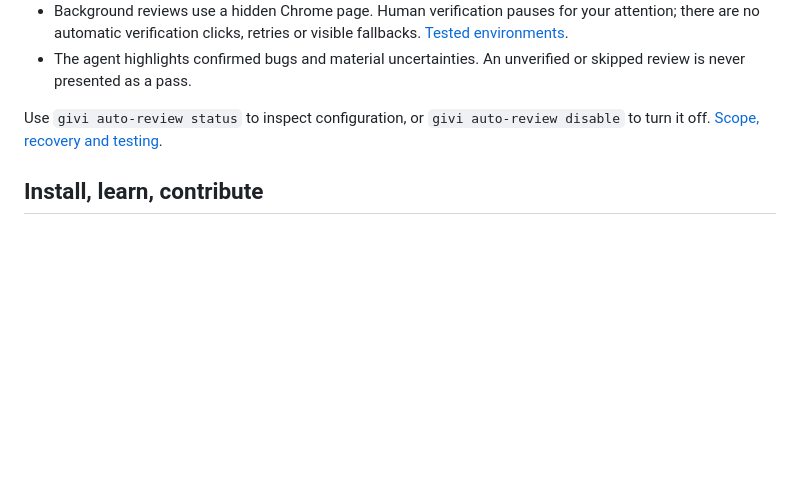
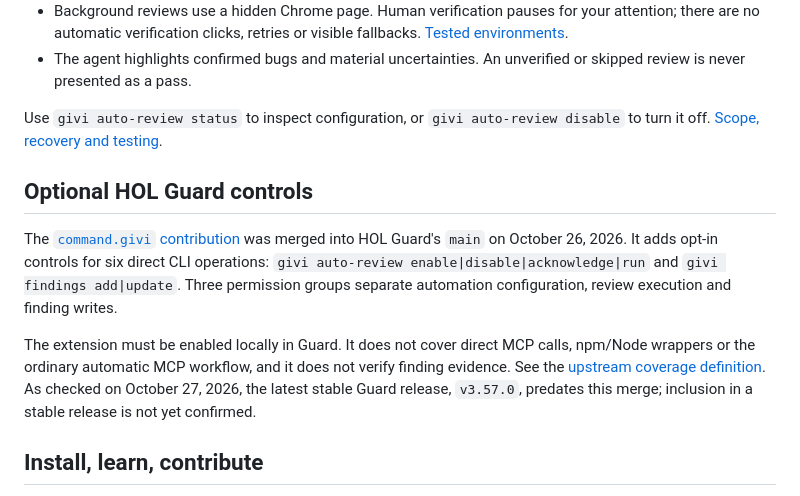
Before and after one commit to vgflutter/GiviLoop, a Markdown page: README.md, the part around the change. Drawn GitHub-style; blank space fills up the shorter version.

Commit message:
docs: note merged opt-in HOL Guard CLI controls and scope

```diff
--- a/README.md
+++ b/README.md
@@ -145,6 +145,12 @@ In a source checkout, use `npm run givi -- auto-review enable --client codex --r
 
 Use `givi auto-review status` to inspect configuration, or `givi auto-review disable` to turn it off. [Scope, recovery and testing](docs/automatic-review.md).
 
+## Optional HOL Guard controls
+
+The [`command.givi` contribution](https://github.com/hashgraph-online/hol-guard/pull/3112) was merged into HOL Guard's `main` on October 26, 2026. It adds opt-in controls for six direct CLI operations: `givi auto-review enable|disable|acknowledge|run` and `givi findings add|update`. Three permission groups separate automation configuration, review execution and finding writes.
+
+The extension must be enabled locally in Guard. It does not cover direct MCP calls, npm/Node wrappers or the ordinary automatic MCP workflow, and it does not verify finding evidence. See the [upstream coverage definition](https://github.com/hashgraph-online/hol-guard/blob/main/contributions/extensions/command.givi.json). As checked on October 27, 2026, the latest stable Guard release, `v3.57.0`, predates this merge; inclusion in a stable release is not yet confirmed.
+
 ## Install, learn, contribute
 
 - [Latest release and installable package](https://github.com/vgflutter/GiviLoop/releases/latest) · [CLI/MCP reference](docs/usage.md)
```
